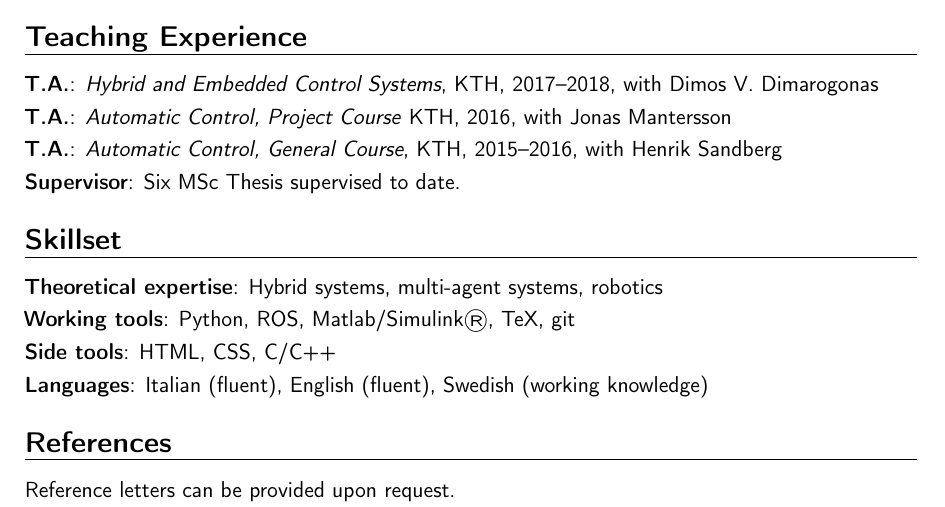
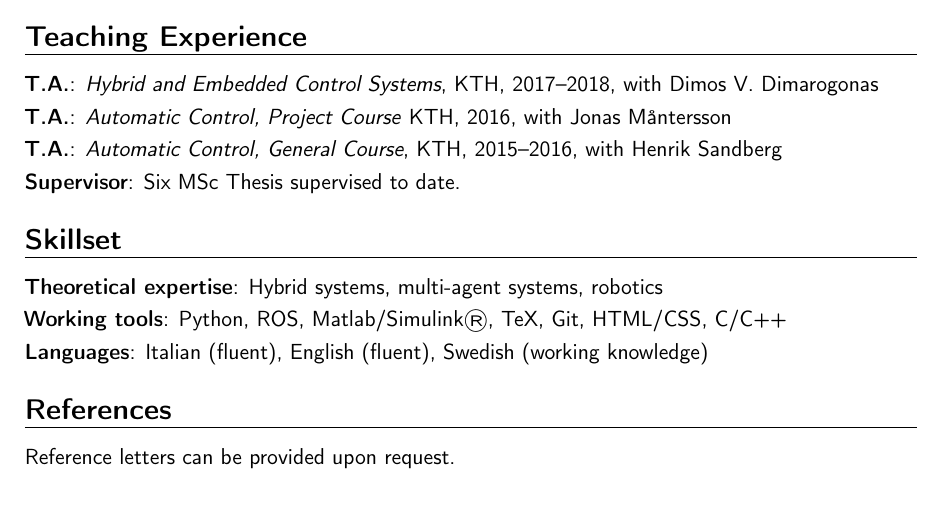
Before and after one commit to adaldo/website, a LaTeX CV (curriculum/template.tex): part of page 1 of 2, cut so that both start at the same text. Compiled offline with pdfLaTeX.

Commit message:
changed tools

```diff
--- a/curriculum/template.tex
+++ b/curriculum/template.tex
@@ -36,7 +36,7 @@
 \newcommand{\kalle}{\href{http://people.kth.se/~kallej}{Karl H. Johansson}}
 \newcommand{\dimos}{\href{http://people.kth.se/~dimos}{Dimos V. Dimarogonas}}
 \newcommand{\henrik}{\href{http://people.kth.se/~hsan}{Henrik Sandberg}}
-\newcommand{\jonas}{\href{https://www.kth.se/profile/jonas1}{Jonas Mantersson}}
+\newcommand{\jonas}{\href{https://www.kth.se/profile/jonas1}{Jonas M{\aa}ntersson}}
 \newcommand{\adaldoweb}{people.kth.se/~adaldo}
 \newcommand{\adaldogithub}{github.com/adaldo}
 \newcommand{\adaldolinkedin}{linkedin.com/antonio-adaldo-8458b863}
@@ -151,8 +151,7 @@
 
 \section{Skillset}
 \cvitem{Theoretical expertise}{Hybrid systems, multi-agent systems, robotics}
-\cvitem{Working tools}{Python, ROS, Matlab/Simulink\textregistered, TeX, git}
-\cvitem{Side tools}{HTML, CSS, C/C++}
+\cvitem{Working tools}{Python, ROS, Matlab/Simulink\textregistered, TeX, Git, HTML/CSS, C/C++}
 \cvitem{Languages}{Italian (fluent), English (fluent), Swedish (working knowledge)}
 
 % \section{Free Time}
```
Also changed, not shown: curriculum/template.pdf, 5 other files.
